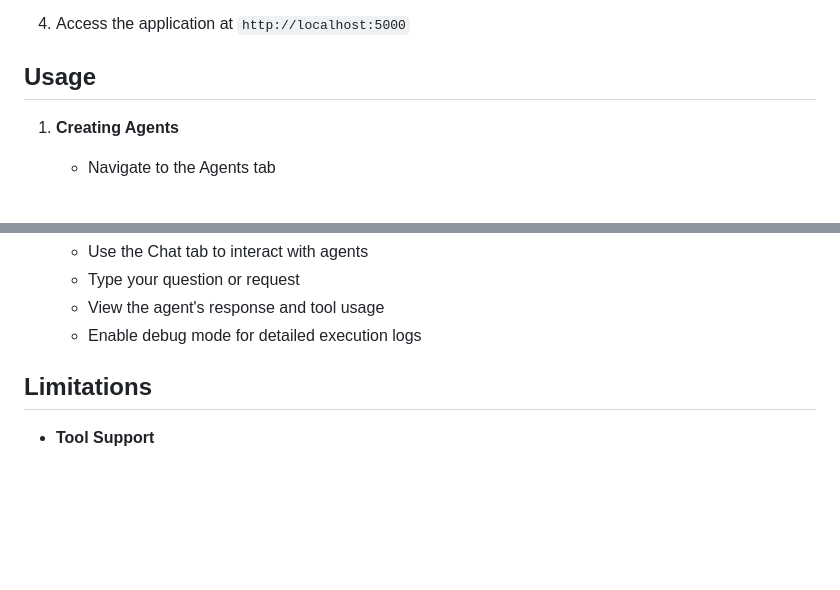
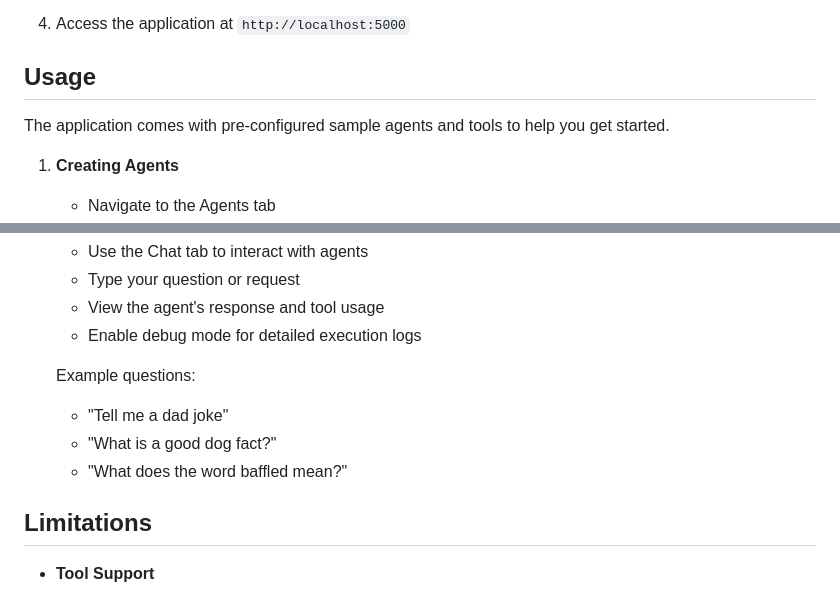
Before and after one commit to nabeelfarooqui98/hackathon-agent-app, a Markdown page: README.md, 2 parts joined by grey strips. GitHub-like rendering; blank space fills up the shorter version.

Commit message:
Enhance README.md by adding pre-configured sample agents and example questions to assist users in getting started with ToolMind.

```diff
--- a/README.md
+++ b/README.md
@@ -75,6 +75,8 @@ ToolMind is a simple AI agent orchestration platform that enables the creation a
 
 ## Usage
 
+The application comes with pre-configured sample agents and tools to help you get started.
+
 1. **Creating Agents**
    - Navigate to the Agents tab
    - Fill in the agent details (name, description, model)
@@ -91,6 +93,11 @@ ToolMind is a simple AI agent orchestration platform that enables the creation a
    - Type your question or request
    - View the agent's response and tool usage
    - Enable debug mode for detailed execution logs
+
+   Example questions:
+   - "Tell me a dad joke"
+   - "What is a good dog fact?"
+   - "What does the word baffled mean?"
 
 ## Limitations
 
```
